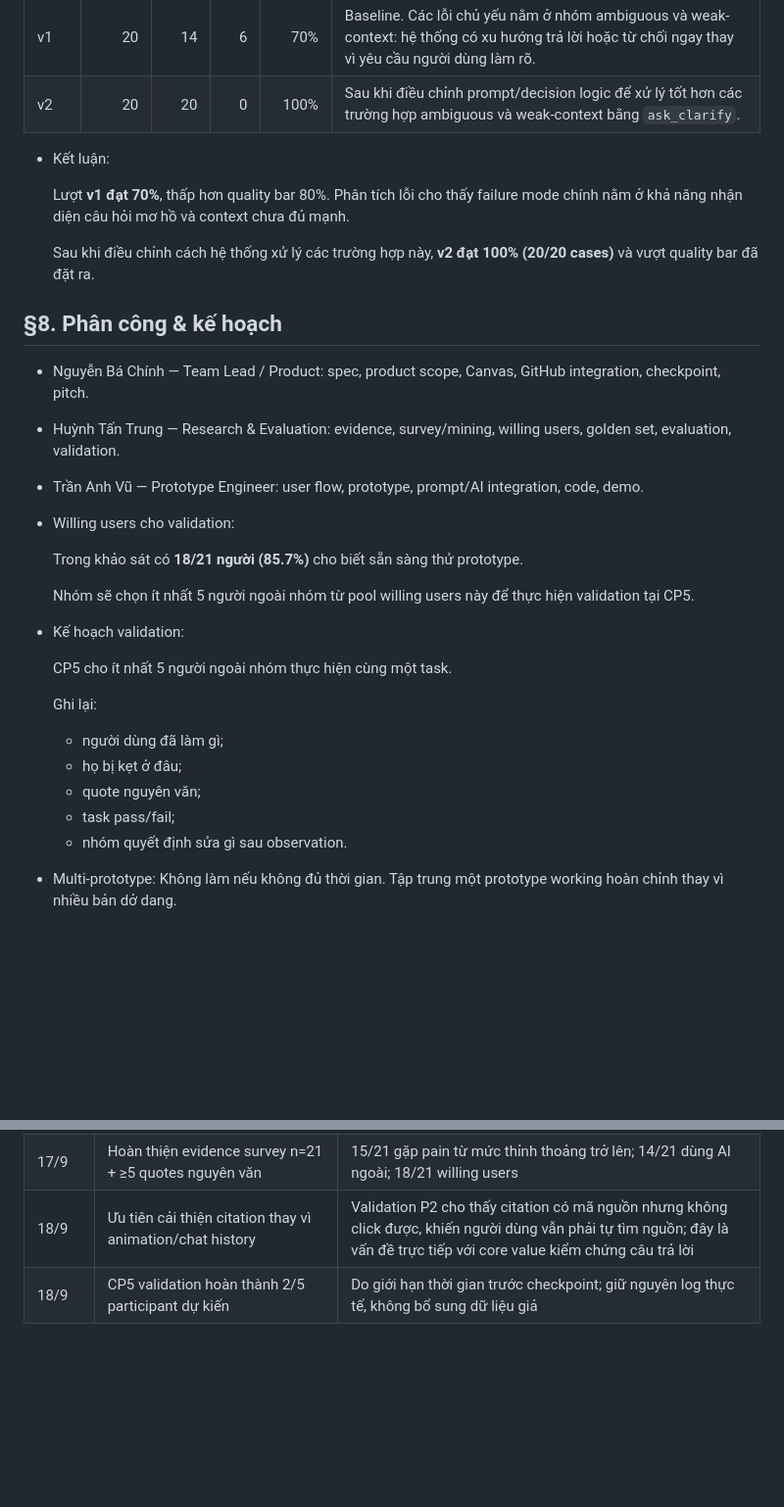
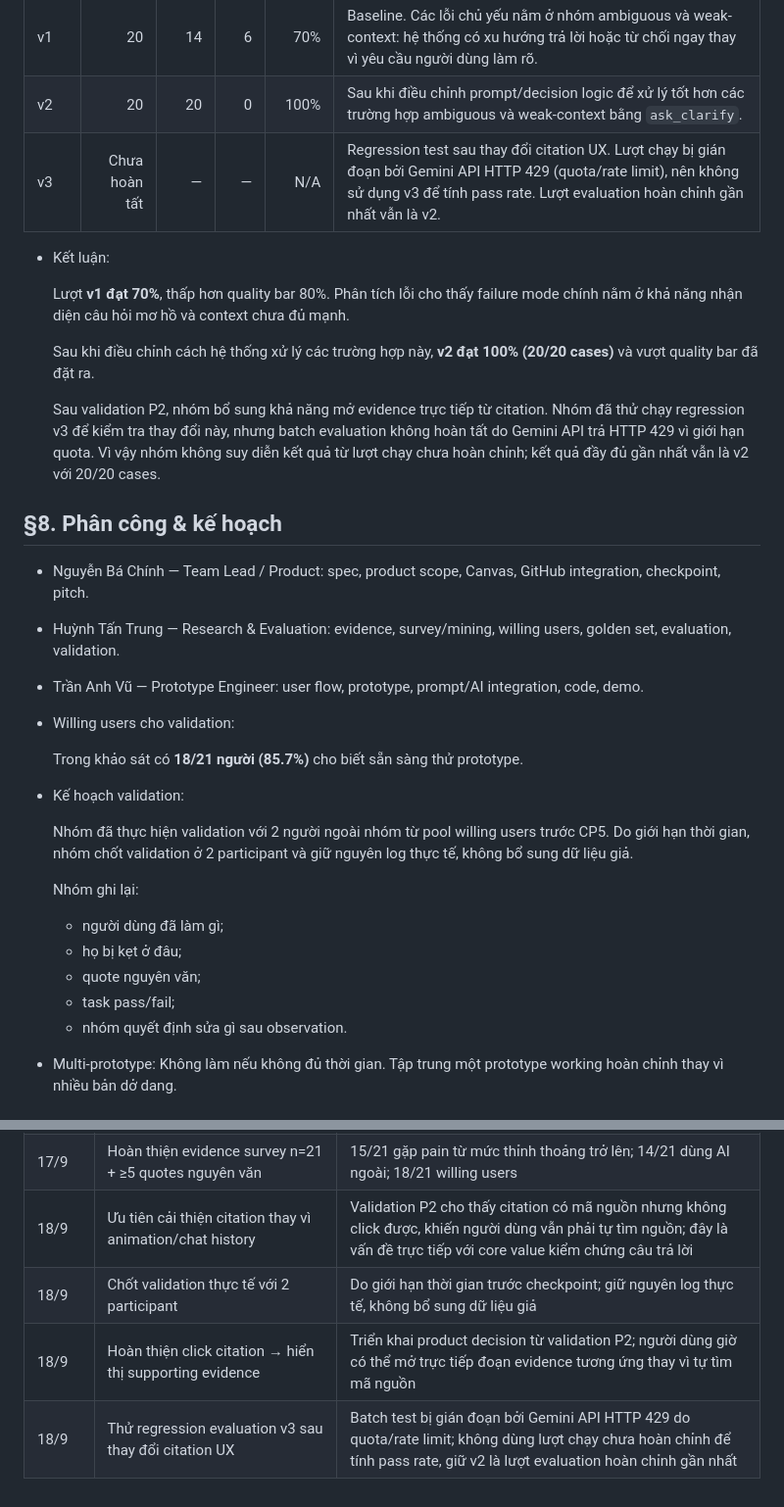
Before and after one commit to Bancainh/K4-3A-E402-3ae, a Markdown page: spec.md, 2 parts joined by grey strips. Shown at 98% size. Rendered like a GitHub page; blank space fills up the shorter version.

Commit message:
Update CP5 spec with citation validation and eval notes

```diff
--- a/spec.md
+++ b/spec.md
@@ -234,12 +234,15 @@ Loại: [x] Tối ưu tính năng có sẵn  [ ] Tính năng mới
 | ---- | --------: | ---: | ---: | --------: | ------------------------------------------------------------------------------------------------------------------------------------------------- |
 | v1   |        20 |   14 |    6 |       70% | Baseline. Các lỗi chủ yếu nằm ở nhóm ambiguous và weak-context: hệ thống có xu hướng trả lời hoặc từ chối ngay thay vì yêu cầu người dùng làm rõ. |
 | v2   |        20 |   20 |    0 |      100% | Sau khi điều chỉnh prompt/decision logic để xử lý tốt hơn các trường hợp ambiguous và weak-context bằng `ask_clarify`.                            |
+| v3  | Chưa hoàn tất  | —  | —  | N/A  | Regression test sau thay đổi citation UX. Lượt chạy bị gián đoạn bởi Gemini API HTTP 429 (quota/rate limit), nên không sử dụng v3 để tính pass rate. Lượt evaluation hoàn chỉnh gần nhất vẫn là v2. |
 
 * Kết luận:
 
   Lượt **v1 đạt 70%**, thấp hơn quality bar 80%. Phân tích lỗi cho thấy failure mode chính nằm ở khả năng nhận diện câu hỏi mơ hồ và context chưa đủ mạnh.
 
   Sau khi điều chỉnh cách hệ thống xử lý các trường hợp này, **v2 đạt 100% (20/20 cases)** và vượt quality bar đã đặt ra.
+
+  Sau validation P2, nhóm bổ sung khả năng mở evidence trực tiếp từ citation. Nhóm đã thử chạy regression v3 để kiểm tra thay đổi này, nhưng batch evaluation không hoàn tất do Gemini API trả HTTP 429 vì giới hạn quota. Vì vậy nhóm không suy diễn kết quả từ lượt chạy chưa hoàn chỉnh; kết quả đầy đủ gần nhất vẫn là v2 với 20/20 cases.
 
 ## §8. Phân công & kế hoạch
 
@@ -256,20 +259,19 @@ Loại: [x] Tối ưu tính năng có sẵn  [ ] Tính năng mới
 
   Trong khảo sát có **18/21 người (85.7%)** cho biết sẵn sàng thử prototype.
 
-  Nhóm sẽ chọn ít nhất 5 người ngoài nhóm từ pool willing users này để thực hiện validation tại CP5.
-
 * Kế hoạch validation:
 
-  CP5 cho ít nhất 5 người ngoài nhóm thực hiện cùng một task.
+  Nhóm đã thực hiện validation với 2 người ngoài nhóm từ pool willing users trước CP5.
+  Do giới hạn thời gian, nhóm chốt validation ở 2 participant và giữ nguyên log thực tế,
+  không bổ sung dữ liệu giả.
 
 
-  Ghi lại:
-
-  * người dùng đã làm gì;
-  * họ bị kẹt ở đâu;
-  * quote nguyên văn;
-  * task pass/fail;
-  * nhóm quyết định sửa gì sau observation.
+    Nhóm ghi lại:
+    * người dùng đã làm gì;
+    * họ bị kẹt ở đâu;
+    * quote nguyên văn;
+    * task pass/fail;
+    * nhóm quyết định sửa gì sau observation.
 
 
 - Multi-prototype:
@@ -288,4 +290,6 @@ Loại: [x] Tối ưu tính năng có sẵn  [ ] Tính năng mới
 | 17/9 | Chốt quality bar ≥80% + zero unsupported answer cho no-evidence cases | Khóa tiêu chuẩn đánh giá cho CP4 |
 | 17/9 | Hoàn thiện evidence survey n=21 + ≥5 quotes nguyên văn | 15/21 gặp pain từ mức thỉnh thoảng trở lên; 14/21 dùng AI ngoài; 18/21 willing users |
 | 18/9 | Ưu tiên cải thiện citation thay vì animation/chat history | Validation P2 cho thấy citation có mã nguồn nhưng không click được, khiến người dùng vẫn phải tự tìm nguồn; đây là vấn đề trực tiếp với core value kiểm chứng câu trả lời |
-| 18/9 | CP5 validation hoàn thành 2/5 participant dự kiến | Do giới hạn thời gian trước checkpoint; giữ nguyên log thực tế, không bổ sung dữ liệu giả |
+| 18/9 | Chốt validation thực tế với 2 participant | Do giới hạn thời gian trước checkpoint; giữ nguyên log thực tế, không bổ sung dữ liệu giả |
+| 18/9 | Hoàn thiện click citation → hiển thị supporting evidence | Triển khai product decision từ validation P2; người dùng giờ có thể mở trực tiếp đoạn evidence tương ứng thay vì tự tìm mã nguồn
+| 18/9 | Thử regression evaluation v3 sau thay đổi citation UX | Batch test bị gián đoạn bởi Gemini API HTTP 429 do quota/rate limit; không dùng lượt chạy chưa hoàn chỉnh để tính pass rate, giữ v2 là lượt evaluation hoàn chỉnh gần nhất
```
